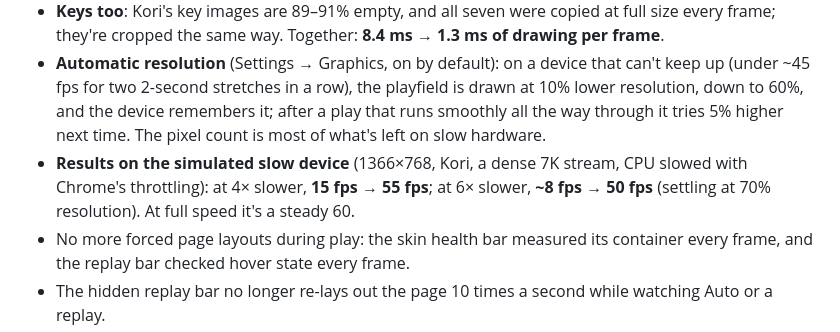
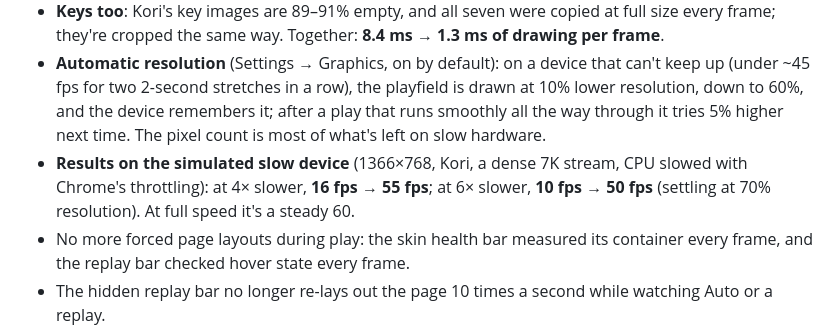
Before and after one commit to ashtonkehler14-glitch/Ashtonk-mania, a Markdown page: README.md, the part around the change. Drawn GitHub-style.

Commit message:
README: measured before/after numbers for the slow-device benchmark
Co-Authored-By: Claude Opus 5.5 <noreply@anthropic.com>
Claude-Session: https://claude.ai/code/session_019vmZp3TTg5De5Dy7YeDVqe

```diff
--- a/README.md
+++ b/README.md
@@ -27,7 +27,7 @@ In the dashboard, leave the build command empty and set the deploy command to `n
 * **Gameplay drawing is about 6× cheaper.** On a slow Chromebook-sized setup (1366×768, CPU slowed 4×, the Kori skin, a dense 7K stream), the playfield canvas took 8.4 ms of pixel work per frame, and the game's own JavaScript was only a small part of that. Over half the time went on hit lighting: Kori's glow images are 92–97% fully transparent padding, and they were rescaled and blended at 368×446 px up to six times a frame. Lighting and the stage light are now drawn from pre-scaled copies cropped to their visible pixels: **8.4 ms → 1.75 ms per frame**, with the same picture (mean pixel difference 0.08 / 255).
 * **Keys too**: Kori's key images are 89–91% empty, and all seven were copied at full size every frame; they're cropped the same way. Together: **8.4 ms → 1.3 ms of drawing per frame**.
 * **Automatic resolution** (Settings → Graphics, on by default): on a device that can't keep up (under ~45 fps for two 2-second stretches in a row), the playfield is drawn at 10% lower resolution, down to 60%, and the device remembers it; after a play that runs smoothly all the way through it tries 5% higher next time. The pixel count is most of what's left on slow hardware.
-* **Results on the simulated slow device** (1366×768, Kori, a dense 7K stream, CPU slowed with Chrome's throttling): at 4× slower, **15 fps → 55 fps**; at 6× slower, **~8 fps → 50 fps** (settling at 70% resolution). At full speed it's a steady 60.
+* **Results on the simulated slow device** (1366×768, Kori, a dense 7K stream, CPU slowed with Chrome's throttling): at 4× slower, **16 fps → 55 fps**; at 6× slower, **10 fps → 50 fps** (settling at 70% resolution). At full speed it's a steady 60.
 * No more forced page layouts during play: the skin health bar measured its container every frame, and the replay bar checked hover state every frame.
 * The hidden replay bar no longer re-lays out the page 10 times a second while watching Auto or a replay.
 
```
